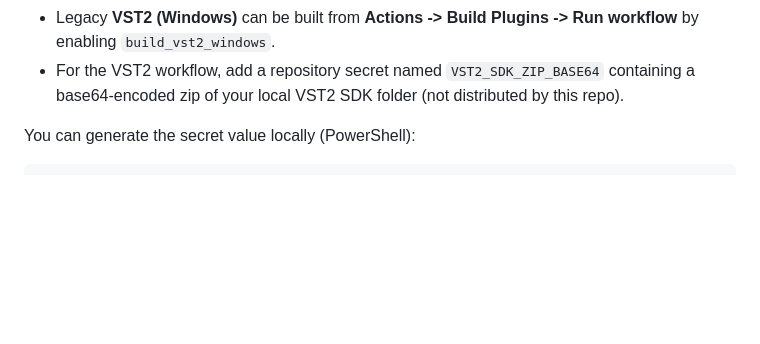
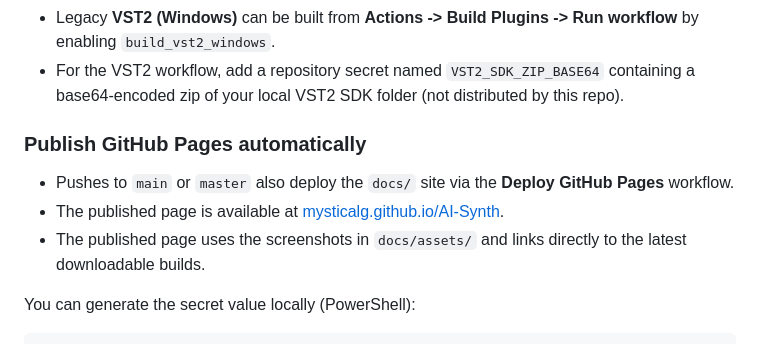
Before and after one commit to mysticalg/AI-Synth, a Markdown page: README.md, the part around the change printed below. Rendered like a GitHub page; blank space fills up the shorter version.

````diff
--- a/README.md
+++ b/README.md
@@ -28,5 +51,10 @@ The generated `.vst3` bundle will appear in the `build` tree in the platform-spe
 - Legacy **VST2 (Windows)** can be built from **Actions -> Build Plugins -> Run workflow** by enabling `build_vst2_windows`.
 - For the VST2 workflow, add a repository secret named `VST2_SDK_ZIP_BASE64` containing a base64-encoded zip of your local VST2 SDK folder (not distributed by this repo).
+
+### Publish GitHub Pages automatically
+- Pushes to `main` or `master` also deploy the `docs/` site via the **Deploy GitHub Pages** workflow.
+- The published page is available at [mysticalg.github.io/AI-Synth](https://mysticalg.github.io/AI-Synth/).
+- The published page uses the screenshots in `docs/assets/` and links directly to the latest downloadable builds.
 
 You can generate the secret value locally (PowerShell):
 ```powershell
````
Also changed, not shown: other parts of README.md (+25 -2 lines), docs/assets/ai-synth-overview.png (added), docs/assets/ai-synth-sequencer.png (added), docs/assets/ai-synth-ui.png (added), 13 other files.
